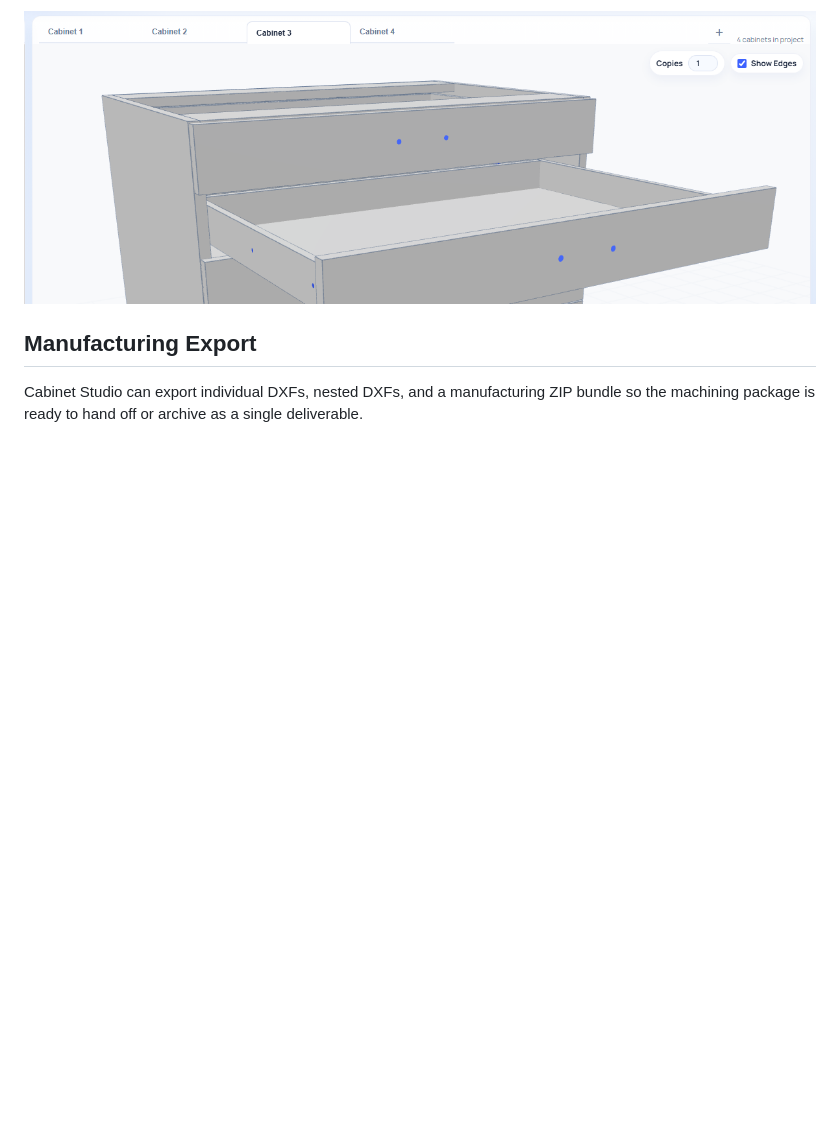
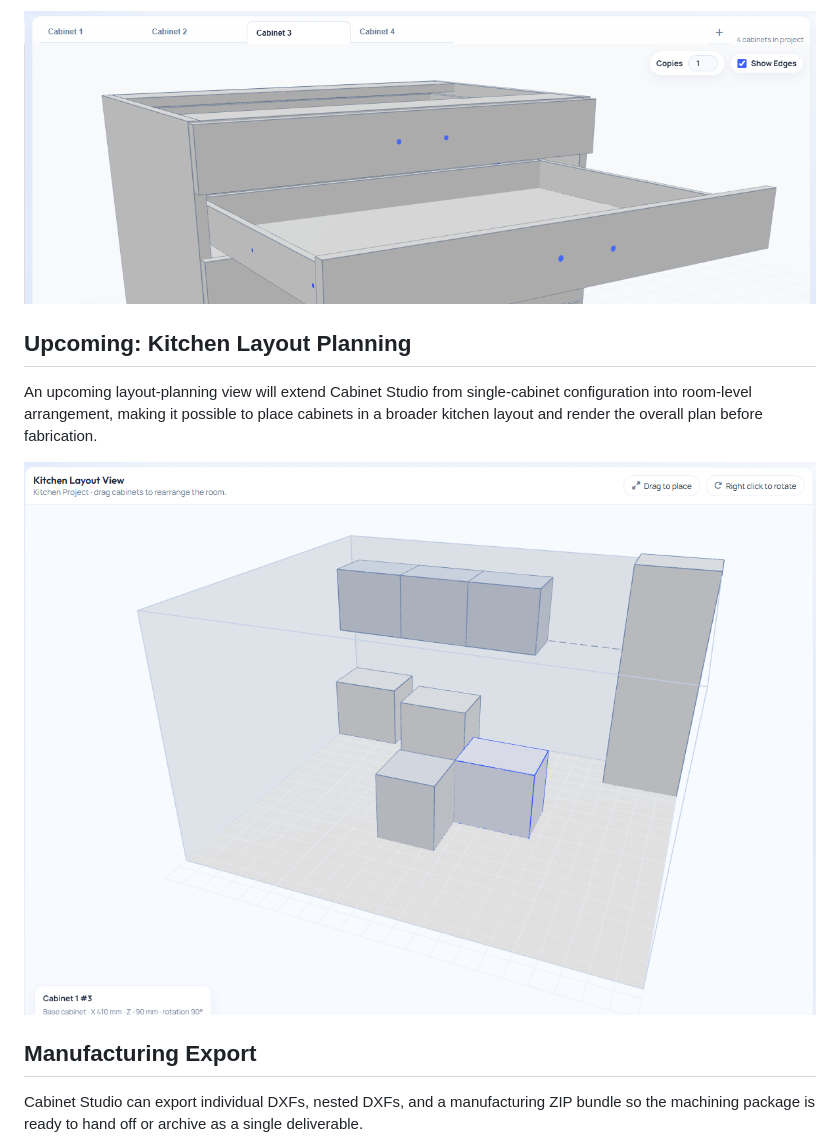
Before and after one commit to petervanderwalt/cabinet-studio, a Markdown page: README.md, the part around the change. GitHub-like rendering; pictures changed too: docs/kitchen-layout.png (added); blank space fills up the shorter version.

Commit message:
Update cabinet defaults and kitchen layout docs

```diff
--- a/README.md
+++ b/README.md
@@ -49,6 +49,12 @@ Larger jobs can be assembled as multi-cabinet projects, with copy counts for rep
 
 ![Multi-cabinet project setup](docs/multi-cabinet-projects.png)
 
+## Upcoming: Kitchen Layout Planning
+
+An upcoming layout-planning view will extend Cabinet Studio from single-cabinet configuration into room-level arrangement, making it possible to place cabinets in a broader kitchen layout and render the overall plan before fabrication.
+
+![Kitchen layout planning preview](docs/kitchen-layout.png)
+
 ## Manufacturing Export
 
 Cabinet Studio can export individual DXFs, nested DXFs, and a manufacturing ZIP bundle so the machining package is ready to hand off or archive as a single deliverable.
```
Also changed, not shown: 4 other files.
